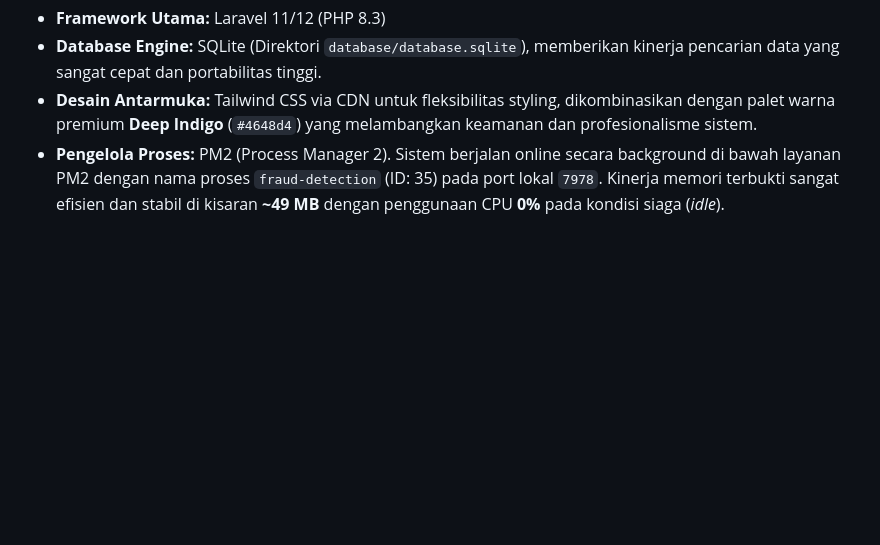
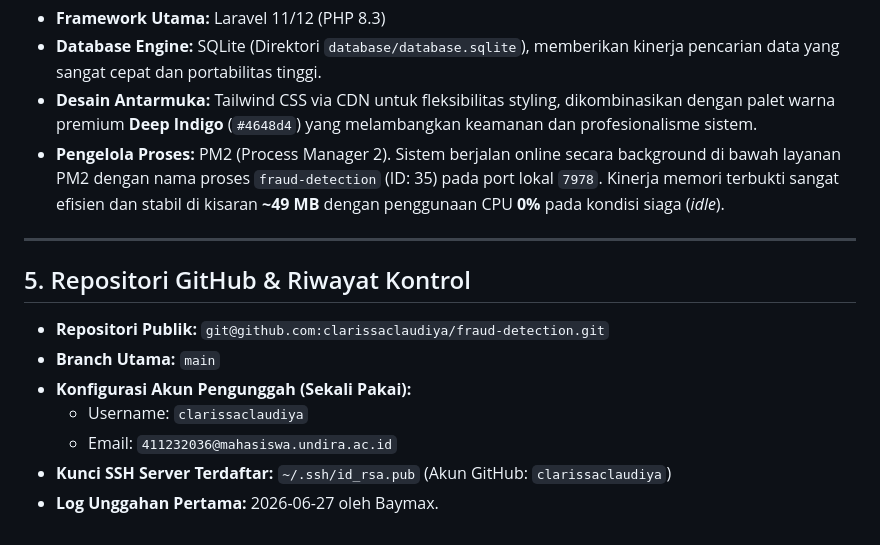
Before and after one commit to clarissaclaudiya/fraud-detection, a Markdown page: README.md, the part around the change. Rendered like a GitHub page; blank space fills up the shorter version.

Commit message:
Update README with GitHub repository info

```diff
--- a/README.md
+++ b/README.md
@@ -109,3 +109,14 @@ Halaman konfigurasi dan pemeliharaan sistem:
 *   **Database Engine:** SQLite (Direktori `database/database.sqlite`), memberikan kinerja pencarian data yang sangat cepat dan portabilitas tinggi.
 *   **Desain Antarmuka:** Tailwind CSS via CDN untuk fleksibilitas styling, dikombinasikan dengan palet warna premium **Deep Indigo** (`#4648d4`) yang melambangkan keamanan dan profesionalisme sistem.
 *   **Pengelola Proses:** PM2 (Process Manager 2). Sistem berjalan online secara background di bawah layanan PM2 dengan nama proses `fraud-detection` (ID: 35) pada port lokal `7978`. Kinerja memori terbukti sangat efisien dan stabil di kisaran **~49 MB** dengan penggunaan CPU **0%** pada kondisi siaga (*idle*).
+
+---
+
+## 5. Repositori GitHub & Riwayat Kontrol
+*   **Repositori Publik:** `git@github.com:clarissaclaudiya/fraud-detection.git`
+*   **Branch Utama:** `main`
+*   **Konfigurasi Akun Pengunggah (Sekali Pakai):**
+    *   Username: `clarissaclaudiya`
+    *   Email: `411232036@mahasiswa.undira.ac.id`
+*   **Kunci SSH Server Terdaftar:** `~/.ssh/id_rsa.pub` (Akun GitHub: `clarissaclaudiya`)
+*   **Log Unggahan Pertama:** 2026-06-27 oleh Baymax.
```
